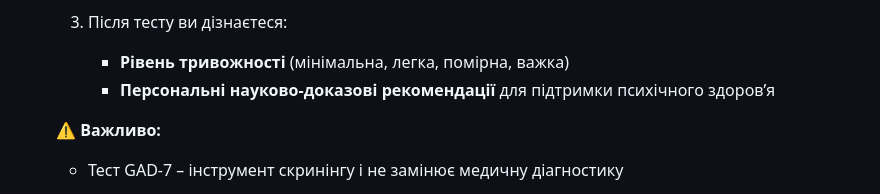
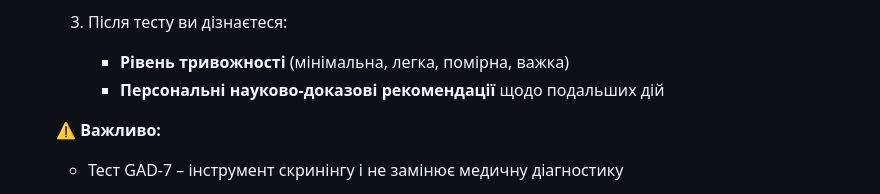
Before and after one commit to vstanyshevskyy/obobruiko, a Markdown page: content/questionnaires/gad-7-general-anxiety-disorder-7.md, the part around the change. Drawn GitHub-style.

Commit message:
Update Опитувальники “gad-7-general-anxiety-disorder-7”

```diff
--- a/content/questionnaires/gad-7-general-anxiety-disorder-7.md
+++ b/content/questionnaires/gad-7-general-anxiety-disorder-7.md
@@ -326,7 +326,7 @@ content:
       3. Після тесту ви дізнаєтеся:
 
          * **Рівень тривожності** (мінімальна, легка, помірна, важка)
-         * **Персональні науково-доказові** **рекомендації** для підтримки психічного здоровʼя
+         * **Персональні науково-доказові** **рекомендації** щодо подальших дій
 
       ⚠️ **Важливо:**
 
```
